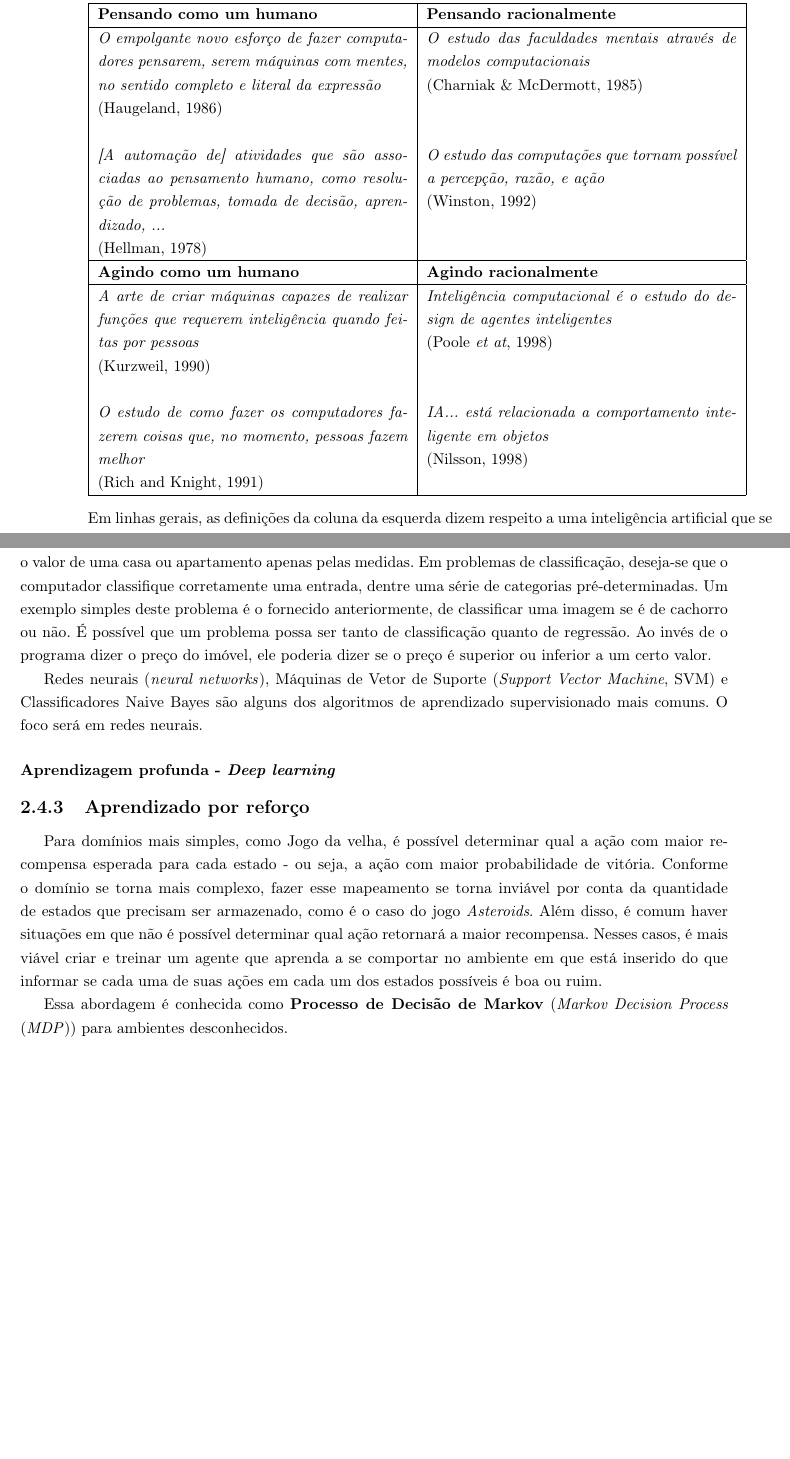
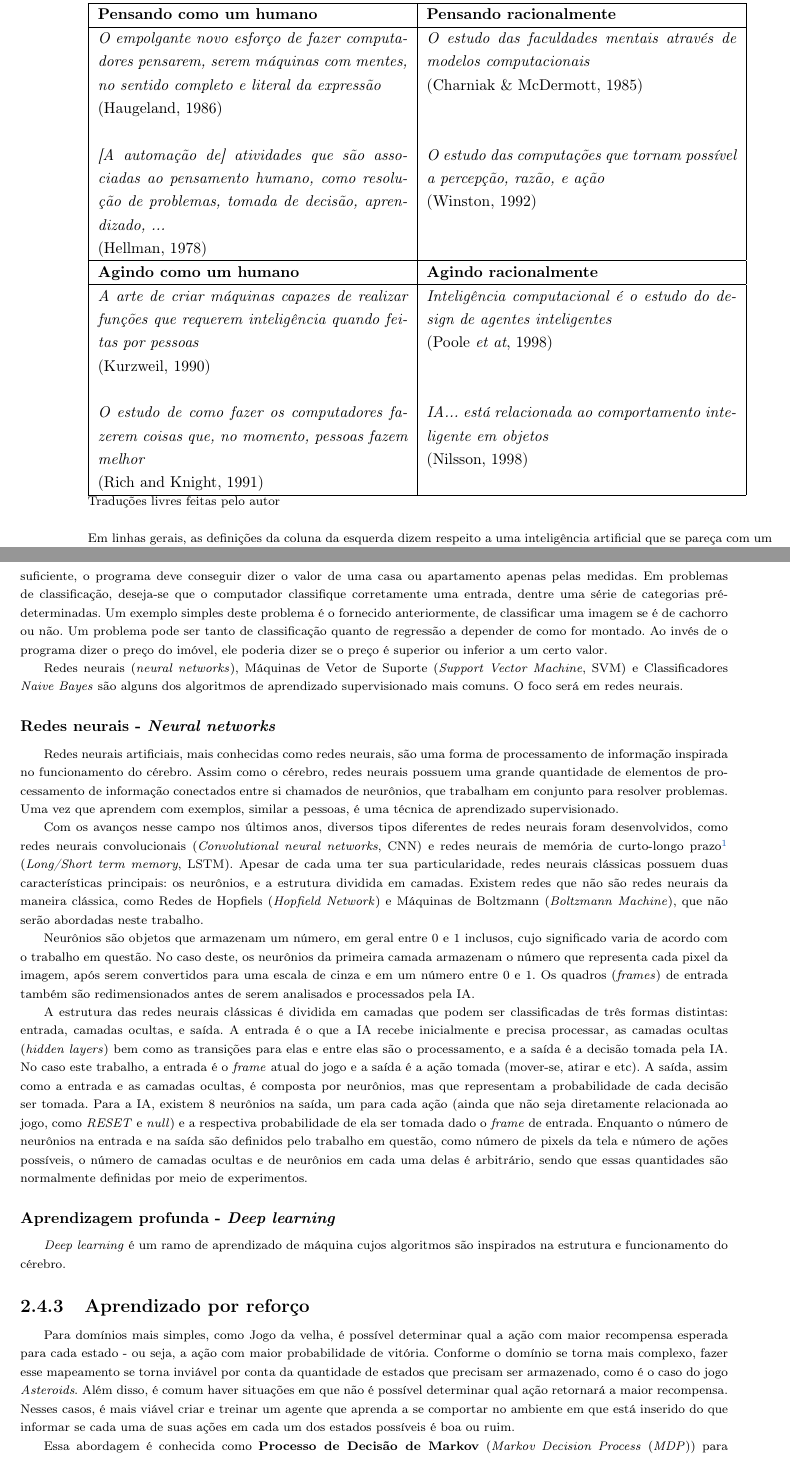
Before and after one commit to vitorkei/TCC, a LaTeX document (monografia-latex/tex/texto.tex, which reads monografia-latex/tex/chapters/fundamentos.tex): two parts of pages 11 and 12 of 21, joined at a grey line, cut so that both start at the same text, the shorter picture padded with empty space. Compiled offline with pdfLaTeX.

Commit message:
Mais um pouco da monografia

```diff
--- a/monografia-latex/tex/chapters/fundamentos.tex
+++ b/monografia-latex/tex/chapters/fundamentos.tex
@@ -64,8 +64,10 @@ No livro Artificial Intelligence: A Morden Approach, de Stuart Jonathan Russel e
   \textbf{Pensando como um humano} & \textbf{Pensando racionalmente} \\ \hline
   \textit{O empolgante novo esforço de fazer computadores pensarem, serem máquinas com mentes, no sentido completo e literal da expressão} \newline (Haugeland, 1986) & \textit{O estudo das faculdades mentais através de modelos computacionais} \newline (Charniak \& McDermott, 1985) \\ & \\ \textit{[A automação de] atividades que são associadas ao pensamento humano, como resolução de problemas, tomada de decisão, aprendizado, ...} \newline (Hellman, 1978) & \textit{O estudo das computações que tornam possível a percepção, razão, e ação} \newline (Winston, 1992) \\ \hline
   \textbf{Agindo como um humano} & \textbf{Agindo racionalmente} \\ \hline
-  \textit{A arte de criar máquinas capazes de realizar funções que requerem inteligência quando feitas por pessoas} \newline (Kurzweil, 1990) & \textit{Inteligência computacional é o estudo do design de agentes inteligentes} \newline (Poole \textit{et at}, 1998) \\ & \\ \textit{O estudo de como fazer os computadores fazerem coisas que, no momento, pessoas fazem melhor} \newline (Rich and Knight, 1991) & \textit{IA... está relacionada a comportamento inteligente em objetos} \newline (Nilsson, 1998) \\ \hline
+  \textit{A arte de criar máquinas capazes de realizar funções que requerem inteligência quando feitas por pessoas} \newline (Kurzweil, 1990) & \textit{Inteligência computacional é o estudo do design de agentes inteligentes} \newline (Poole \textit{et at}, 1998) \\ & \\ \textit{O estudo de como fazer os computadores fazerem coisas que, no momento, pessoas fazem melhor} \newline (Rich and Knight, 1991) & \textit{IA... está relacionada ao comportamento inteligente em objetos} \newline (Nilsson, 1998) \\ \hline
 \end{tabular}
+
+\footnotesize Traduções livres feitas pelo autor
 
 \bigskip Em linhas gerais, as definições da coluna da esquerda dizem respeito a uma inteligência artificial que se pareça com um humano, enquanto as da direita sobre uma inteligência artificial que toma ações visando estar correta e a atingir o melhor resultado possível. Este trabalho terá um foco maior na categoria "\textbf{Agindo racionalmente}", pois as ações tomadas pelo agente terão como objetivo o retorno da maior recompensa possível.
 
@@ -96,16 +98,37 @@ Aprendizado supervisionado consiste em dar uma tarefa, uma entrada e uma saída
 Esta técnica cai em dois tipos de problemas: classificação e regressão.
 Em problemas de regressão, é esperado que os dados de entrada sigam uma função $g$, e o algoritmo deve encontrar uma função $h$ que se aproxime o melhor possível de $g$. Um exemplo deste tipo de problema é fornecer dados sobre uma residência, como a metragem, e dizer seu valor. Com entrada suficiente, o programa deve conseguir dizer o valor de uma casa ou apartamento apenas pelas medidas.
 Em problemas de classificação, deseja-se que o computador classifique corretamente uma entrada, dentre uma série de categorias pré-determinadas. Um exemplo simples deste problema é o fornecido anteriormente, de classificar uma imagem se é de cachorro ou não.
-É possível que um problema possa ser tanto de classificação quanto de regressão. Ao invés de o programa dizer o preço do imóvel, ele poderia dizer se o preço é superior ou inferior a um certo valor.
+Um problema pode ser tanto de classificação quanto de regressão a depender de como for montado. Ao invés de o programa dizer o preço do imóvel, ele poderia dizer se o preço é superior ou inferior a um certo valor.
 
-Redes neurais (\textit{neural networks}), Máquinas de Vetor de Suporte (\textit{Support Vector Machine}, SVM) e Classificadores Naive Bayes são alguns dos algoritmos de aprendizado supervisionado mais comuns. O foco será em redes neurais.
+Redes neurais (\textit{neural networks}), Máquinas de Vetor de Suporte (\textit{Support Vector Machine}, SVM) e Classificadores \textit{Naive Bayes} são alguns dos algoritmos de aprendizado supervisionado mais comuns. O foco será em redes neurais.
+
+\subsubsection{Redes neurais - \textit{Neural networks}}
+\label{sec:nn}
+%https://www.doc.ic.ac.uk/~nd/surprise_96/journal/vol4/cs11/report.html#What%20is%20a%20Neural%20Network
+%https://www.youtube.com/watch?v=aircAruvnKk&list=WL
+%https://towardsdatascience.com/the-mostly-complete-chart-of-neural-networks-explained-3fb6f2367464
+
+Redes neurais artificiais, mais conhecidas como redes neurais, são uma forma de processamento de informação inspirada no funcionamento do cérebro. Assim como o cérebro, redes neurais possuem uma grande quantidade de elementos de processamento de informação conectados entre si chamados de neurônios, que trabalham em conjunto para resolver problemas. Uma vez que aprendem com exemplos, similar a pessoas, é uma técnica de aprendizado supervisionado.
+
+Com os avanços nesse campo nos últimos anos, diversos tipos diferentes de redes neurais foram desenvolvidos, como redes neurais convolucionais (\textit{Convolutional neural networks}, CNN) e redes neurais de memória de curto-longo prazo\footnote{Tradução livre feita pelo autor} (\textit{Long/Short term memory}, LSTM). Apesar de cada uma ter sua particularidade, redes neurais clássicas possuem duas características principais: os neurônios, e a estrutura dividida em camadas. Existem redes que não são redes neurais da maneira clássica, como Redes de Hopfiels (\textit{Hopfield Network}) e Máquinas de Boltzmann (\textit{Boltzmann Machine}), que não serão abordadas neste trabalho.
+
+Neurônios são objetos que armazenam um número, em geral entre 0 e 1 inclusos, cujo significado varia de acordo com o trabalho em questão. No caso deste, os neurônios da primeira camada armazenam o número que representa cada pixel da imagem, após serem convertidos para uma escala de cinza e em um número entre 0 e 1. Os quadros (\textit{frames}) de entrada também são redimensionados antes de serem analisados e processados pela IA.
+
+A estrutura das redes neurais clássicas é dividida em camadas que podem ser classificadas de três formas distintas: entrada, camadas ocultas, e saída.
+A entrada é o que a IA recebe inicialmente e precisa processar, as camadas ocultas (\textit{hidden layers}) bem como as transições para elas e entre elas são o processamento, e a saída é a decisão tomada pela IA. No caso este trabalho, a entrada é o \textit{frame} atual do jogo e a saída é a ação tomada (mover-se, atirar e etc).
+A saída, assim como a entrada e as camadas ocultas, é composta por neurônios, mas que representam a probabilidade de cada decisão ser tomada. Para a IA, existem 8 neurônios na saída, um para cada ação (ainda que não seja diretamente relacionada ao jogo, como \textit{RESET} e \textit{null}) e a respectiva probabilidade de ela ser tomada dado o \textit{frame} de entrada.
+Enquanto o número de neurônios na entrada e na saída são definidos pelo trabalho em questão, como número de pixels da tela e número de ações possíveis, o número de camadas ocultas e de neurônios em cada uma delas é arbitrário, sendo que essas quantidades são normalmente definidas por meio de experimentos.
+
 
 \subsubsection{Aprendizagem profunda - \textit{Deep learning}}
 \label{sec:dl}
 %http://www.deeplearningbook.org/
 %https://www.cs.toronto.edu/~vmnih/docs/dqn.pdf
+%https://machinelearningmastery.com/what-is-deep-learning/
 
 %\textit{Deep learning} é um dos ramos de aprendizado de máquina (\textit{machine learning}, ML) e
+
+\textit{Deep learning} é um ramo de aprendizado de máquina cujos algoritmos são inspirados na estrutura e funcionamento do cérebro.
 
 \subsection{Aprendizado por reforço}
 \label{sec:rl}
```
Also changed, not shown: monografia-latex/tex/texto.pdf, 4 other files.
